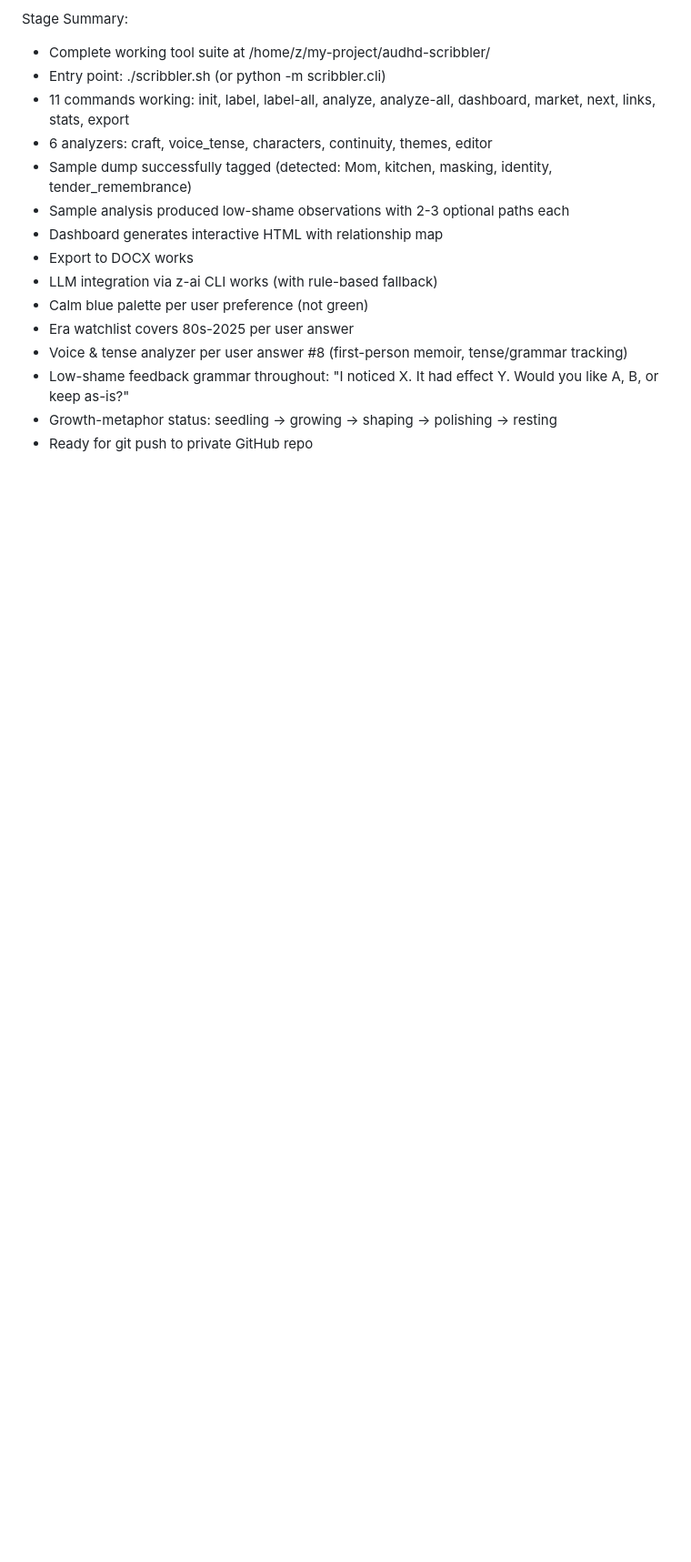
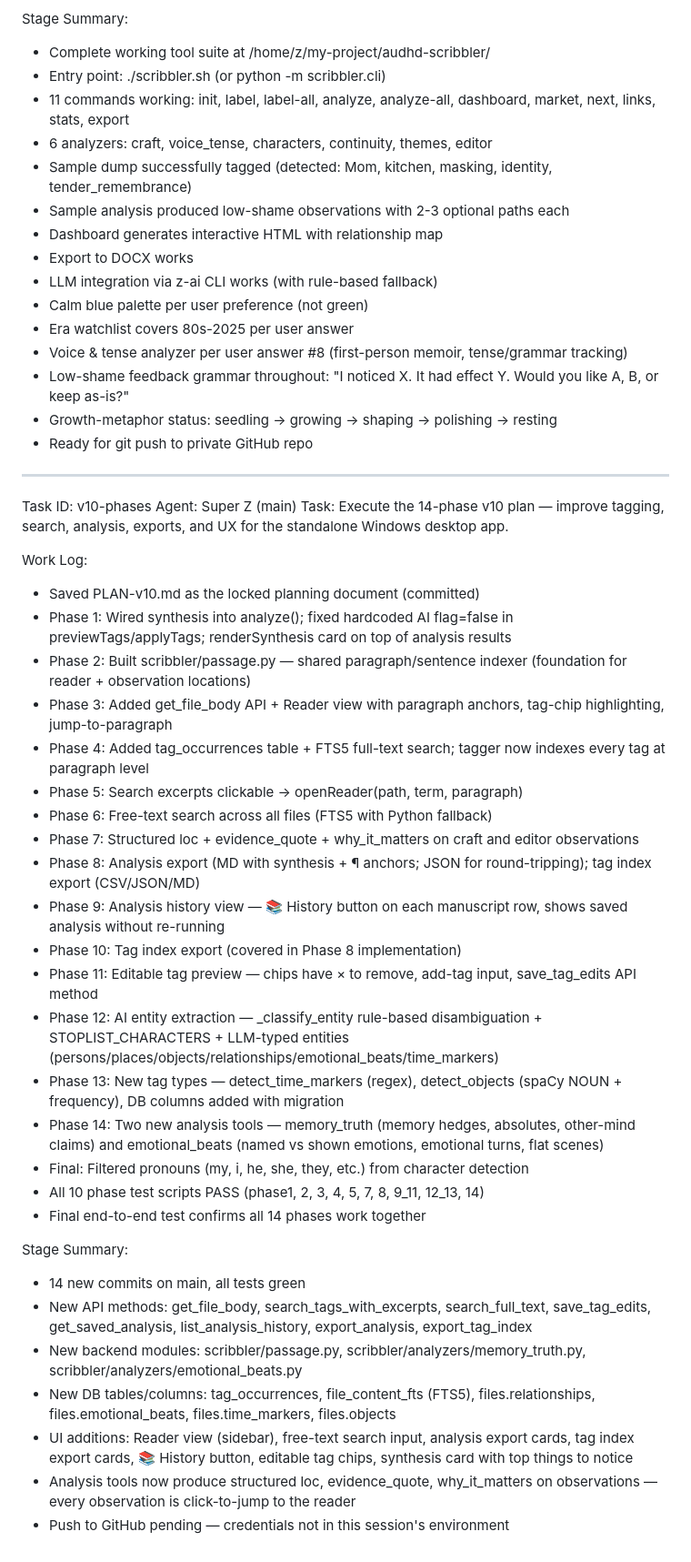
Before and after one commit to anthonycarre00-collab/audhd-scribbler, a Markdown page: worklog.md, the part around the change. Shown at 91% size. Drawn GitHub-style; blank space fills up the shorter version.

Commit message:
Update worklog with v10 phase execution summary

```diff
--- a/worklog.md
+++ b/worklog.md
@@ -48,3 +48,37 @@ Stage Summary:
 - Low-shame feedback grammar throughout: "I noticed X. It had effect Y. Would you like A, B, or keep as-is?"
 - Growth-metaphor status: seedling → growing → shaping → polishing → resting
 - Ready for git push to private GitHub repo
+
+---
+Task ID: v10-phases
+Agent: Super Z (main)
+Task: Execute the 14-phase v10 plan — improve tagging, search, analysis, exports, and UX for the standalone Windows desktop app.
+
+Work Log:
+- Saved PLAN-v10.md as the locked planning document (committed)
+- Phase 1: Wired synthesis into analyze(); fixed hardcoded AI flag=false in previewTags/applyTags; renderSynthesis card on top of analysis results
+- Phase 2: Built scribbler/passage.py — shared paragraph/sentence indexer (foundation for reader + observation locations)
+- Phase 3: Added get_file_body API + Reader view with paragraph anchors, tag-chip highlighting, jump-to-paragraph
+- Phase 4: Added tag_occurrences table + FTS5 full-text search; tagger now indexes every tag at paragraph level
+- Phase 5: Search excerpts clickable → openReader(path, term, paragraph)
+- Phase 6: Free-text search across all files (FTS5 with Python fallback)
+- Phase 7: Structured loc + evidence_quote + why_it_matters on craft and editor observations
+- Phase 8: Analysis export (MD with synthesis + ¶ anchors; JSON for round-tripping); tag index export (CSV/JSON/MD)
+- Phase 9: Analysis history view — 📚 History button on each manuscript row, shows saved analysis without re-running
+- Phase 10: Tag index export (covered in Phase 8 implementation)
+- Phase 11: Editable tag preview — chips have × to remove, add-tag input, save_tag_edits API method
+- Phase 12: AI entity extraction — _classify_entity rule-based disambiguation + STOPLIST_CHARACTERS + LLM-typed entities (persons/places/objects/relationships/emotional_beats/time_markers)
+- Phase 13: New tag types — detect_time_markers (regex), detect_objects (spaCy NOUN + frequency), DB columns added with migration
+- Phase 14: Two new analysis tools — memory_truth (memory hedges, absolutes, other-mind claims) and emotional_beats (named vs shown emotions, emotional turns, flat scenes)
+- Final: Filtered pronouns (my, i, he, she, they, etc.) from character detection
+- All 10 phase test scripts PASS (phase1, 2, 3, 4, 5, 7, 8, 9_11, 12_13, 14)
+- Final end-to-end test confirms all 14 phases work together
+
+Stage Summary:
+- 14 new commits on main, all tests green
+- New API methods: get_file_body, search_tags_with_excerpts, search_full_text, save_tag_edits, get_saved_analysis, list_analysis_history, export_analysis, export_tag_index
+- New backend modules: scribbler/passage.py, scribbler/analyzers/memory_truth.py, scribbler/analyzers/emotional_beats.py
+- New DB tables/columns: tag_occurrences, file_content_fts (FTS5), files.relationships, files.emotional_beats, files.time_markers, files.objects
+- UI additions: Reader view (sidebar), free-text search input, analysis export cards, tag index export cards, 📚 History button, editable tag chips, synthesis card with top things to notice
+- Analysis tools now produce structured loc, evidence_quote, why_it_matters on observations — every observation is click-to-jump to the reader
+- Push to GitHub pending — credentials not in this session's environment
```
